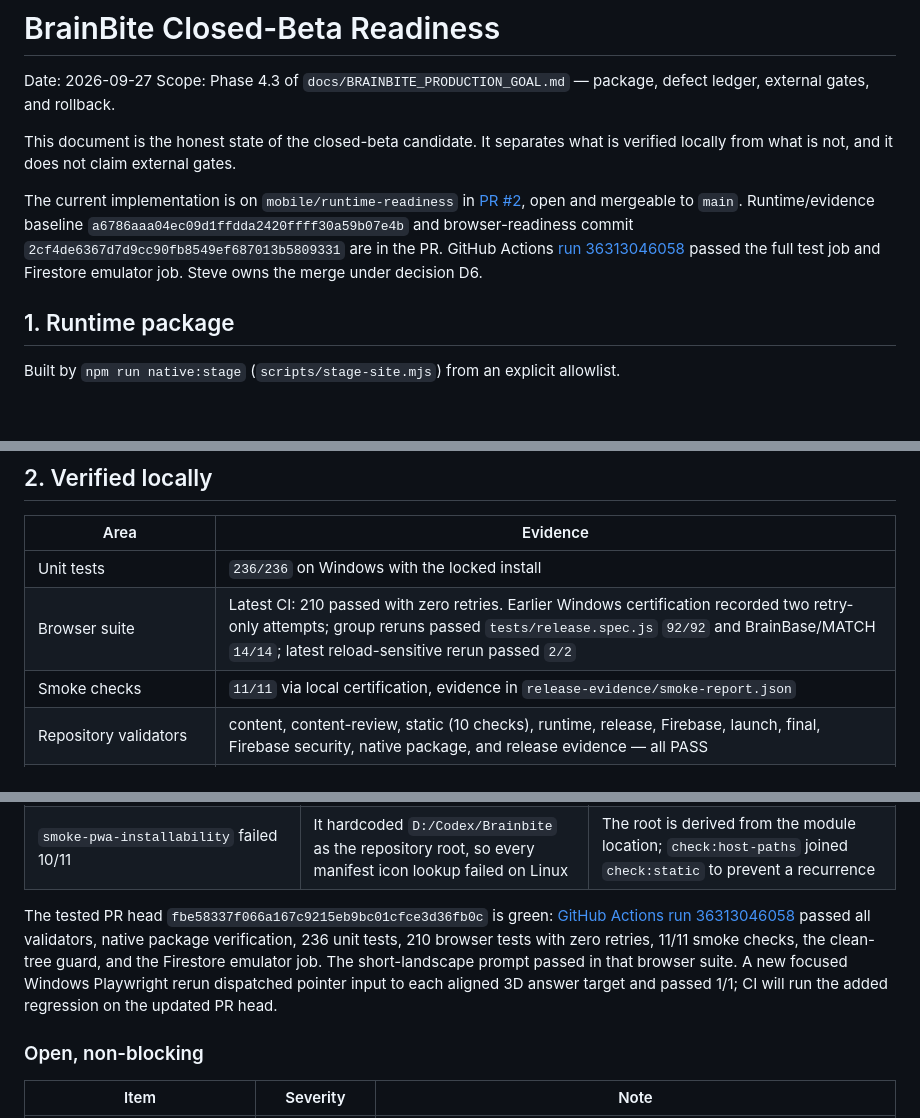
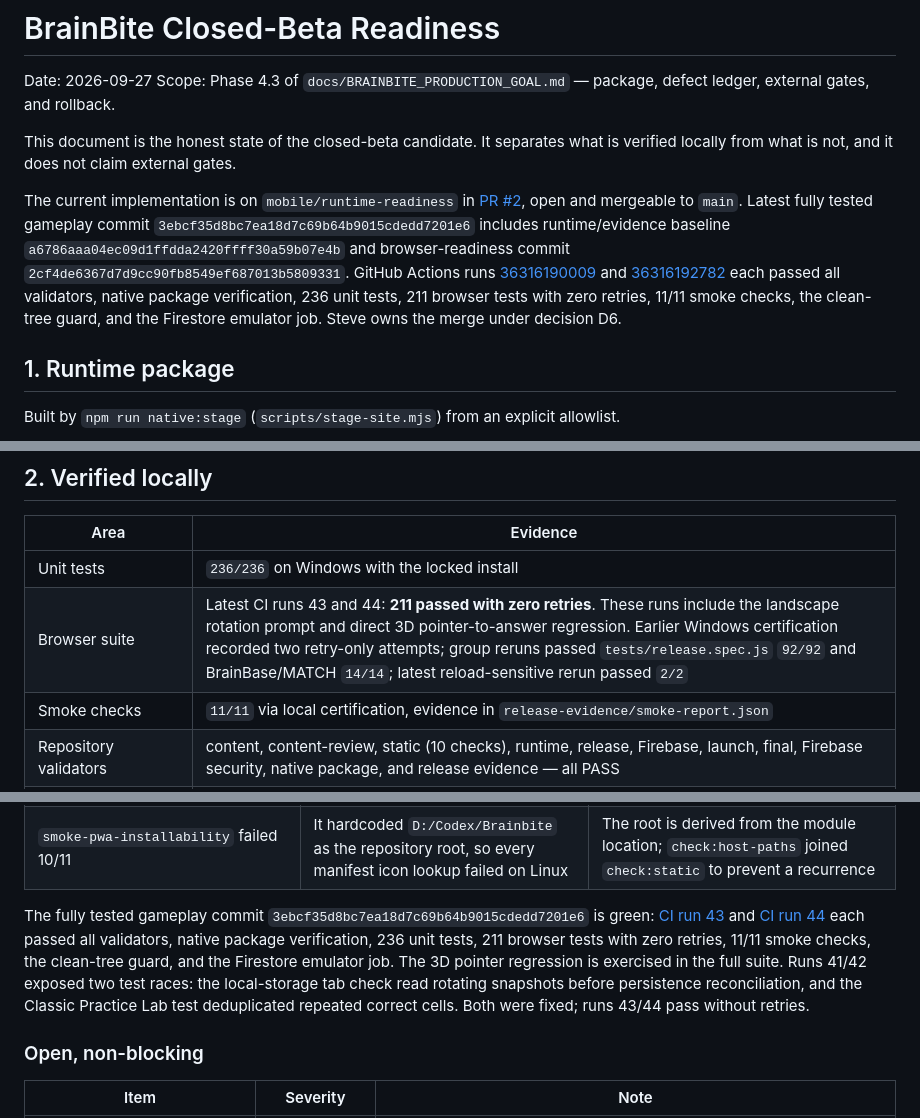
Before and after one commit to 1983stevec-gif/BrainBite, a Markdown page: docs/CLOSED_BETA_READINESS.md, 3 parts joined by grey strips. Drawn GitHub-style; blank space fills up the shorter version.

Commit message:
Refresh verified closed-beta status

```diff
--- a/docs/CLOSED_BETA_READINESS.md
+++ b/docs/CLOSED_BETA_READINESS.md
@@ -8,10 +8,15 @@ This document is the honest state of the closed-beta candidate. It separates wha
 verified locally from what is not, and it does not claim external gates.
 
 The current implementation is on `mobile/runtime-readiness` in [PR #2](https://github.com/1983stevec-gif/BrainBite/pull/2),
-open and mergeable to `main`. Runtime/evidence baseline `a6786aaa04ec09d1ffdda2420ffff30a59b07e4b`
-and browser-readiness commit `2cf4de6367d7d9cc90fb8549ef687013b5809331` are in the PR.
-GitHub Actions [run 36313046058](https://github.com/1983stevec-gif/BrainBite/actions/runs/36313046058)
-passed the full test job and Firestore emulator job. Steve owns the merge under decision D6.
+open and mergeable to `main`. Latest fully tested gameplay commit
+`3ebcf35d8bc7ea18d7c69b64b9015cdedd7201e6` includes runtime/evidence baseline
+`a6786aaa04ec09d1ffdda2420ffff30a59b07e4b` and
+browser-readiness commit `2cf4de6367d7d9cc90fb8549ef687013b5809331`. GitHub Actions runs
+[36316190009](https://github.com/1983stevec-gif/BrainBite/actions/runs/36316190009) and
+[36316192782](https://github.com/1983stevec-gif/BrainBite/actions/runs/36316192782) each
+passed all validators, native package verification, 236 unit tests, 211 browser tests with
+zero retries, 11/11 smoke checks, the clean-tree guard, and the Firestore emulator job. Steve
+owns the merge under decision D6.
 
 ## 1. Runtime package
 
@@ -61,7 +66,7 @@ The installer is unsigned and is an internal closed-beta artifact.
 | Area | Evidence |
 |---|---|
 | Unit tests | `236/236` on Windows with the locked install |
-| Browser suite | Latest CI: 210 passed with zero retries. Earlier Windows certification recorded two retry-only attempts; group reruns passed `tests/release.spec.js` `92/92` and BrainBase/MATCH `14/14`; latest reload-sensitive rerun passed `2/2` |
+| Browser suite | Latest CI runs 43 and 44: **211 passed with zero retries**. These runs include the landscape rotation prompt and direct 3D pointer-to-answer regression. Earlier Windows certification recorded two retry-only attempts; group reruns passed `tests/release.spec.js` `92/92` and BrainBase/MATCH `14/14`; latest reload-sensitive rerun passed `2/2` |
 | Smoke checks | `11/11` via local certification, evidence in `release-evidence/smoke-report.json` |
 | Repository validators | content, content-review, static (10 checks), runtime, release, Firebase, launch, final, Firebase security, native package, and release evidence — all PASS |
 | Performance budgets (headless-judgeable) | 0 headless budget violations; 26 device-only measurements remain unverified |
@@ -180,9 +185,7 @@ Windows-only blind spots:
 | `check:static` failed on six package manifest digests (app.js, index.html, boot.mjs, capability.mjs, service-worker.js, three.module.js) | The manifest hashed raw working-copy bytes; the Windows copy had mixed CRLF/LF endings while CI checked out LF | `.gitattributes` normalizes text to LF in the repository and every checkout; text hashing is line-ending independent and binaries are still hashed byte for byte |
 | `smoke-pwa-installability` failed 10/11 | It hardcoded `D:/Codex/Brainbite` as the repository root, so every manifest icon lookup failed on Linux | The root is derived from the module location; `check:host-paths` joined `check:static` to prevent a recurrence |
 
-The tested PR head `fbe58337f066a167c9215eb9bc01cfce3d36fb0c` is green: [GitHub Actions run 36313046058](https://github.com/1983stevec-gif/BrainBite/actions/runs/36313046058)
-passed all validators, native package verification, 236 unit tests, 210 browser tests with zero retries,
-11/11 smoke checks, the clean-tree guard, and the Firestore emulator job. The short-landscape prompt passed in that browser suite. A new focused Windows Playwright rerun dispatched pointer input to each aligned 3D answer target and passed 1/1; CI will run the added regression on the updated PR head.
+The fully tested gameplay commit `3ebcf35d8bc7ea18d7c69b64b9015cdedd7201e6` is green: [CI run 43](https://github.com/1983stevec-gif/BrainBite/actions/runs/36316190009) and [CI run 44](https://github.com/1983stevec-gif/BrainBite/actions/runs/36316192782) each passed all validators, native package verification, 236 unit tests, 211 browser tests with zero retries, 11/11 smoke checks, the clean-tree guard, and the Firestore emulator job. The 3D pointer regression is exercised in the full suite. Runs 41/42 exposed two test races: the local-storage tab check read rotating snapshots before persistence reconciliation, and the Classic Practice Lab test deduplicated repeated correct cells. Both were fixed; runs 43/44 pass without retries.
 
 ### Open, non-blocking
 
```
Also changed, not shown: docs/BRAINBITE_PRODUCTION_GOAL.md (+13 -13 lines), docs/HANDOFF.md (+11 -9 lines).
